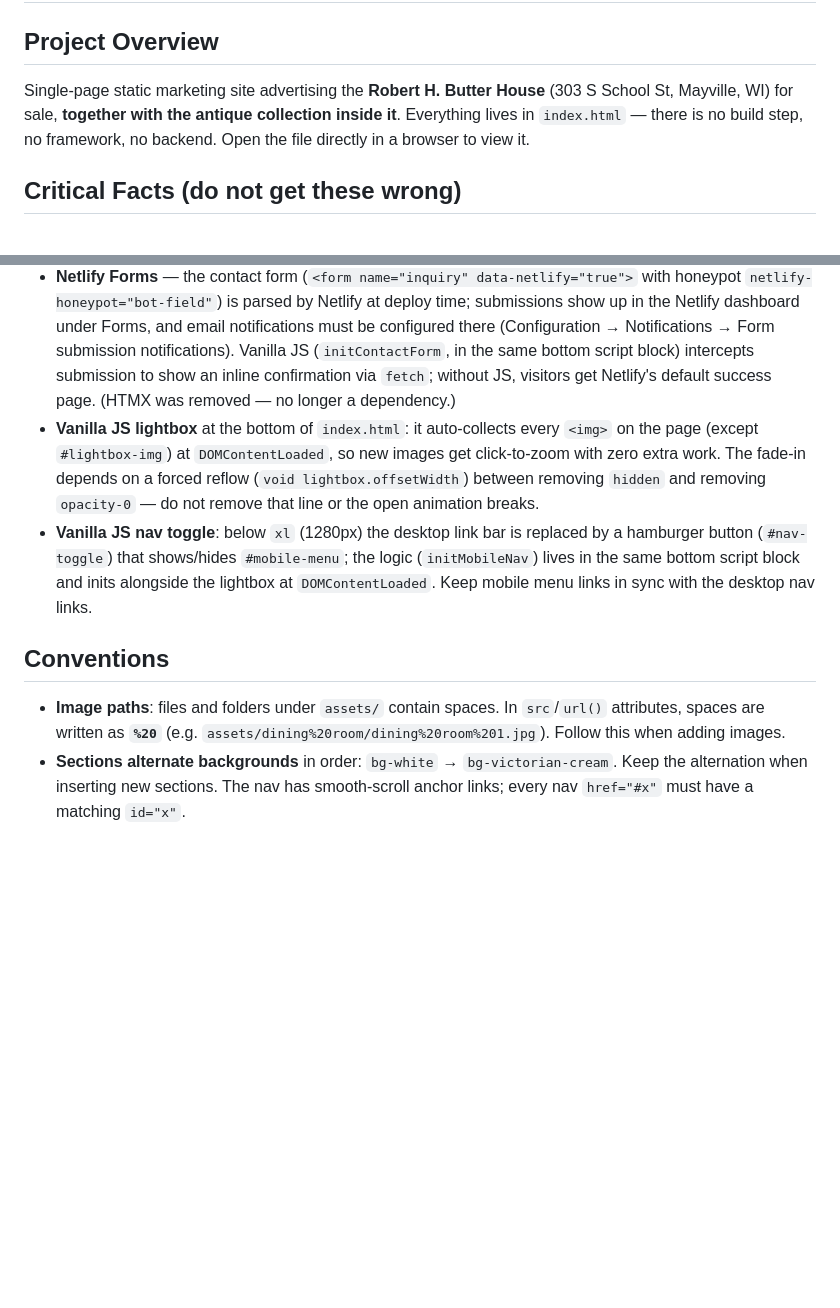
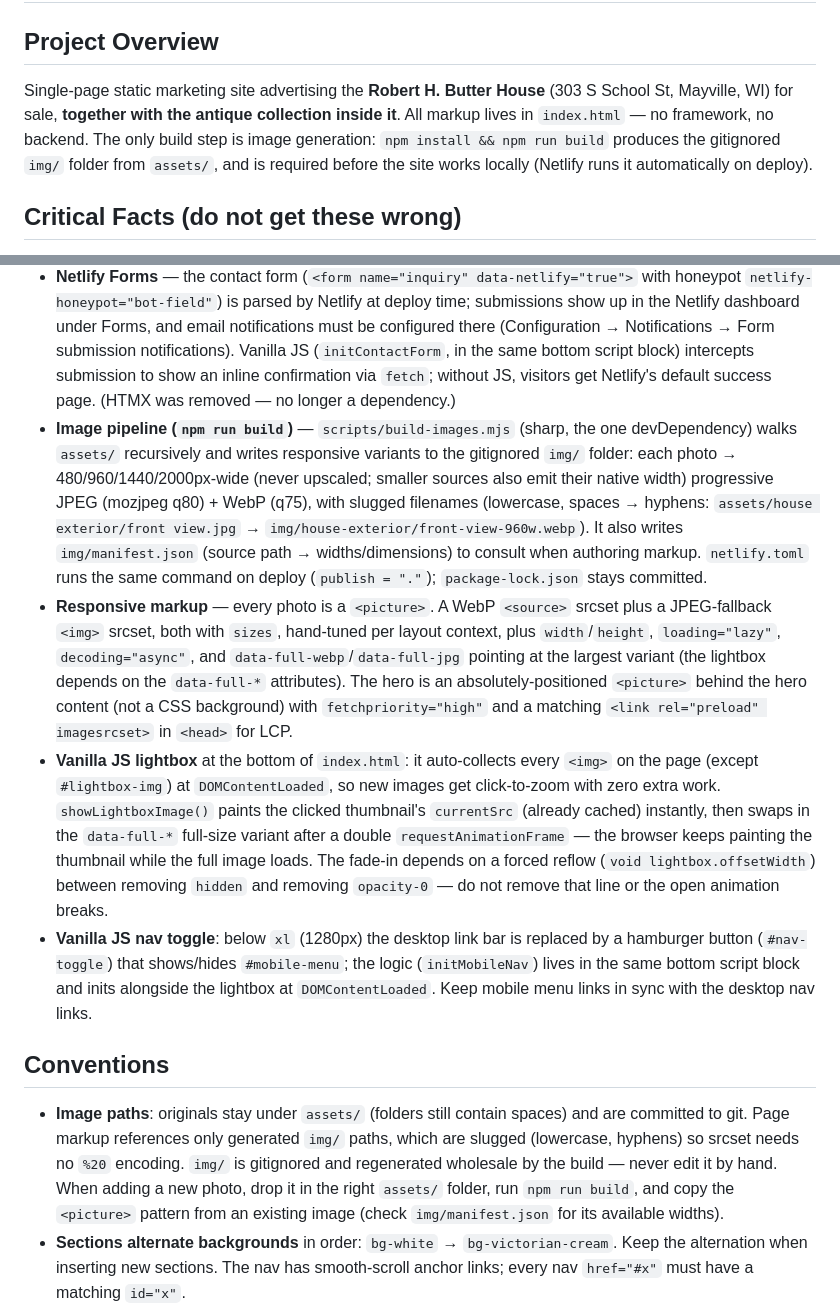
Before and after one commit to neonfuz/victorian-estate-site, a Markdown page: AGENTS.md, 2 parts joined by grey strips. Drawn GitHub-style; blank space fills up the shorter version.

Commit message:
document image build pipeline and picture/srcset conventions

```diff
--- a/AGENTS.md
+++ b/AGENTS.md
@@ -2,7 +2,7 @@
 
 ## Project Overview
 
-Single-page static marketing site advertising the **Robert H. Butter House** (303 S School St, Mayville, WI) for sale, **together with the antique collection inside it**. Everything lives in `index.html` — there is no build step, no framework, no backend. Open the file directly in a browser to view it.
+Single-page static marketing site advertising the **Robert H. Butter House** (303 S School St, Mayville, WI) for sale, **together with the antique collection inside it**. All markup lives in `index.html` — no framework, no backend. The only build step is image generation: `npm install && npm run build` produces the gitignored `img/` folder from `assets/`, and is required before the site works locally (Netlify runs it automatically on deploy).
 
 ## Critical Facts (do not get these wrong)
 
@@ -18,12 +18,14 @@ Single-page static marketing site advertising the **Robert H. Butter House** (30
 
 - **Tailwind CSS via Play CDN** (`https://cdn.tailwindcss.com`) with an inline `tailwind.config` extending the theme. Custom palette: `victorian-wood` `#2e1f1a`, `victorian-cream` `#f3ece4`, `victorian-mauve` `#a3544b`, `victorian-green` `#2a3d2e`, `victorian-gold` `#d4b878`. Fonts: Playfair Display (serif), Raleway (sans).
 - **Netlify Forms** — the contact form (`<form name="inquiry" data-netlify="true">` with honeypot `netlify-honeypot="bot-field"`) is parsed by Netlify at deploy time; submissions show up in the Netlify dashboard under Forms, and email notifications must be configured there (Configuration → Notifications → Form submission notifications). Vanilla JS (`initContactForm`, in the same bottom script block) intercepts submission to show an inline confirmation via `fetch`; without JS, visitors get Netlify's default success page. (HTMX was removed — no longer a dependency.)
-- **Vanilla JS lightbox** at the bottom of `index.html`: it auto-collects every `<img>` on the page (except `#lightbox-img`) at `DOMContentLoaded`, so new images get click-to-zoom with zero extra work. The fade-in depends on a forced reflow (`void lightbox.offsetWidth`) between removing `hidden` and removing `opacity-0` — do not remove that line or the open animation breaks.
+- **Image pipeline (`npm run build`)** — `scripts/build-images.mjs` (sharp, the one devDependency) walks `assets/` recursively and writes responsive variants to the gitignored `img/` folder: each photo → 480/960/1440/2000px-wide (never upscaled; smaller sources also emit their native width) progressive JPEG (mozjpeg q80) + WebP (q75), with slugged filenames (lowercase, spaces → hyphens: `assets/house exterior/front view.jpg` → `img/house-exterior/front-view-960w.webp`). It also writes `img/manifest.json` (source path → widths/dimensions) to consult when authoring markup. `netlify.toml` runs the same command on deploy (`publish = "."`); `package-lock.json` stays committed.
+- **Responsive markup** — every photo is a `<picture>`. A WebP `<source>` srcset plus a JPEG-fallback `<img>` srcset, both with `sizes`, hand-tuned per layout context, plus `width`/`height`, `loading="lazy"`, `decoding="async"`, and `data-full-webp`/`data-full-jpg` pointing at the largest variant (the lightbox depends on the `data-full-*` attributes). The hero is an absolutely-positioned `<picture>` behind the hero content (not a CSS background) with `fetchpriority="high"` and a matching `<link rel="preload" imagesrcset>` in `<head>` for LCP.
+- **Vanilla JS lightbox** at the bottom of `index.html`: it auto-collects every `<img>` on the page (except `#lightbox-img`) at `DOMContentLoaded`, so new images get click-to-zoom with zero extra work. `showLightboxImage()` paints the clicked thumbnail's `currentSrc` (already cached) instantly, then swaps in the `data-full-*` full-size variant after a double `requestAnimationFrame` — the browser keeps painting the thumbnail while the full image loads. The fade-in depends on a forced reflow (`void lightbox.offsetWidth`) between removing `hidden` and removing `opacity-0` — do not remove that line or the open animation breaks.
 - **Vanilla JS nav toggle**: below `xl` (1280px) the desktop link bar is replaced by a hamburger button (`#nav-toggle`) that shows/hides `#mobile-menu`; the logic (`initMobileNav`) lives in the same bottom script block and inits alongside the lightbox at `DOMContentLoaded`. Keep mobile menu links in sync with the desktop nav links.
 
 ## Conventions
 
-- **Image paths**: files and folders under `assets/` contain spaces. In `src`/`url()` attributes, spaces are written as **`%20`** (e.g. `assets/dining%20room/dining%20room%201.jpg`). Follow this when adding images.
+- **Image paths**: originals stay under `assets/` (folders still contain spaces) and are committed to git. Page markup references only generated `img/` paths, which are slugged (lowercase, hyphens) so srcset needs no `%20` encoding. `img/` is gitignored and regenerated wholesale by the build — never edit it by hand. When adding a new photo, drop it in the right `assets/` folder, run `npm run build`, and copy the `<picture>` pattern from an existing image (check `img/manifest.json` for its available widths).
 - **Sections alternate backgrounds** in order: `bg-white` → `bg-victorian-cream`. Keep the alternation when inserting new sections. The nav has smooth-scroll anchor links; every nav `href="#x"` must have a matching `id="x"`.
 - **Photo placement matters**: images live in folders by room (`assets/bedroom/`, `assets/bathrooms/`, etc.). The master en-suite bath photos live in `assets/bedroom/` (not `assets/bathrooms/`) but are **displayed in The Baths section**, which shows every bath in the home; the Master Suite section sits directly above The Baths.
 - **Commit style**: short, lowercase, imperative summaries (e.g. `add image lightbox with fade-in/out transitions`). Commit in logical chunks when making multi-part changes. Assets are committed to git; `.DS_Store` is gitignored.
```
